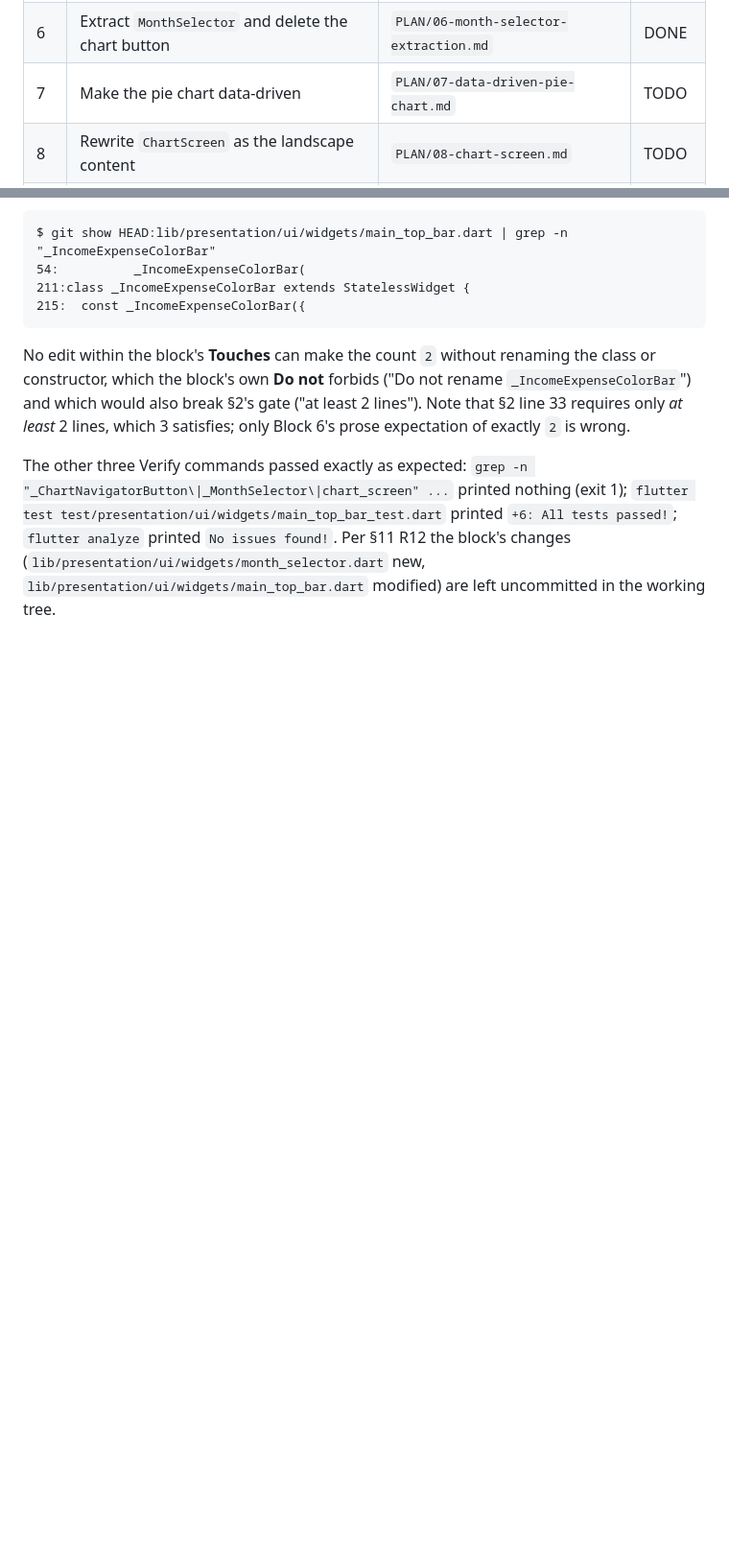
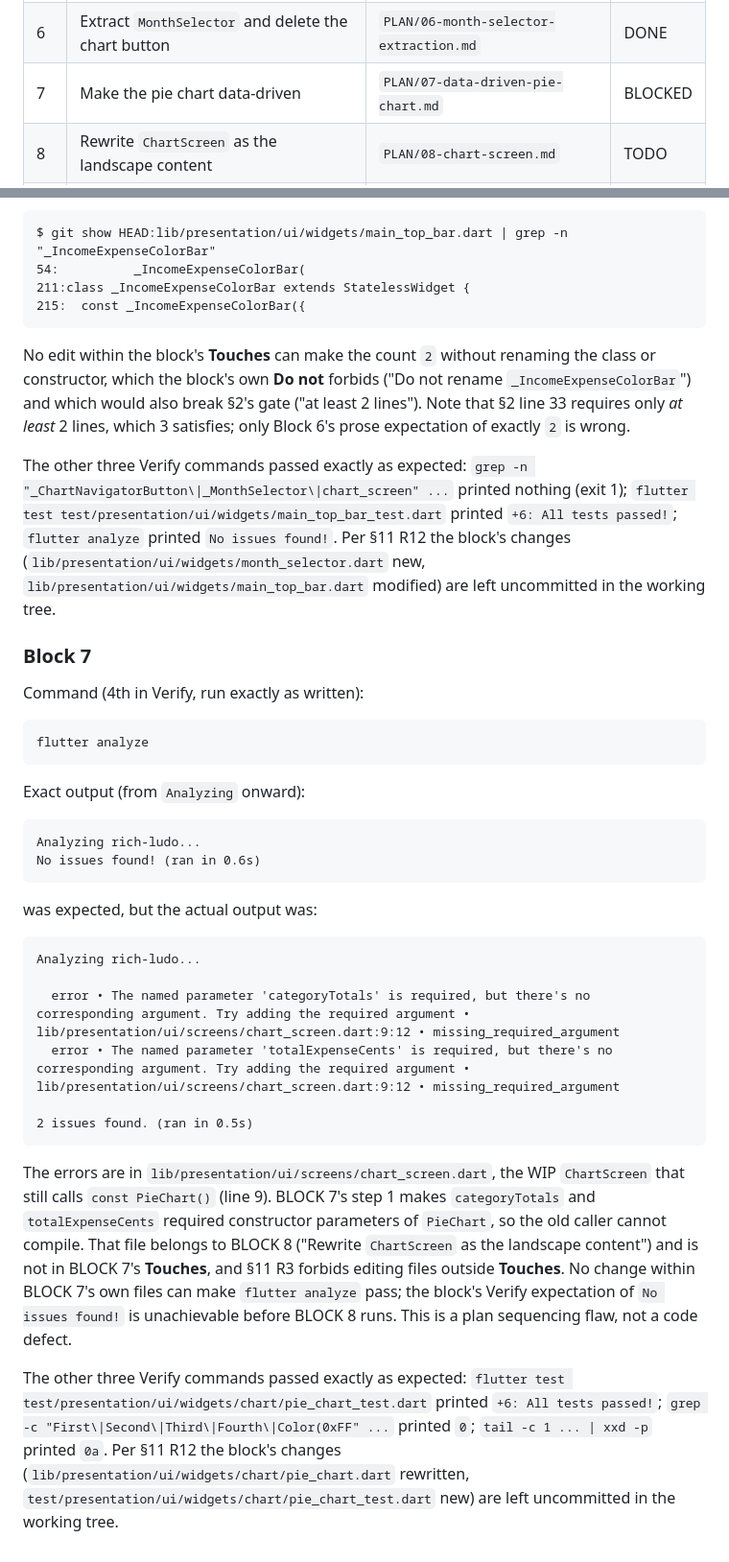
Before and after one commit to pipe-felipe/rich-ludo, a Markdown page: PLAN.md, 2 parts joined by grey strips. Shown at 96% size. GitHub-like rendering; blank space fills up the shorter version.

Commit message:
Block 7 blocked

````diff
--- a/PLAN.md
+++ b/PLAN.md
@@ -266,7 +266,7 @@ path of its file. Searching for it must land on the block.
 | 4 | Add category colors and their resolver | `PLAN/04-category-colors.md` | DONE |
 | 5 | Add the category label resolver | `PLAN/05-category-label-resolver.md` | DONE |
 | 6 | Extract `MonthSelector` and delete the chart button | `PLAN/06-month-selector-extraction.md` | DONE |
-| 7 | Make the pie chart data-driven | `PLAN/07-data-driven-pie-chart.md` | TODO |
+| 7 | Make the pie chart data-driven | `PLAN/07-data-driven-pie-chart.md` | BLOCKED |
 | 8 | Rewrite `ChartScreen` as the landscape content | `PLAN/08-chart-screen.md` | TODO |
 | 9 | Choose the content by orientation in `MainScreen` | `PLAN/09-main-screen-orientation.md` | TODO |
 | 10 | Verify everything and remove the plan | `PLAN/10-cleanup.md` | TODO |
@@ -325,3 +325,44 @@ The other three Verify commands passed exactly as expected:
 `flutter analyze` printed `No issues found!`. Per §11 R12 the block's changes
 (`lib/presentation/ui/widgets/month_selector.dart` new, `lib/presentation/ui/widgets/main_top_bar.dart`
 modified) are left uncommitted in the working tree.
+
+### Block 7
+
+Command (4th in Verify, run exactly as written):
+
+```
+flutter analyze
+```
+
+Exact output (from `Analyzing` onward):
+
+```
+Analyzing rich-ludo...
+No issues found! (ran in 0.6s)
+```
+
+was expected, but the actual output was:
+
+```
+Analyzing rich-ludo...
+
+  error • The named parameter 'categoryTotals' is required, but there's no corresponding argument. Try adding the required argument • lib/presentation/ui/screens/chart_screen.dart:9:12 • missing_required_argument
+  error • The named parameter 'totalExpenseCents' is required, but there's no corresponding argument. Try adding the required argument • lib/presentation/ui/screens/chart_screen.dart:9:12 • missing_required_argument
+
+2 issues found. (ran in 0.5s)
+```
+
+The errors are in `lib/presentation/ui/screens/chart_screen.dart`, the WIP `ChartScreen` that still
+calls `const PieChart()` (line 9). BLOCK 7's step 1 makes `categoryTotals` and `totalExpenseCents`
+required constructor parameters of `PieChart`, so the old caller cannot compile. That file belongs
+to BLOCK 8 ("Rewrite `ChartScreen` as the landscape content") and is not in BLOCK 7's **Touches**,
+and §11 R3 forbids editing files outside **Touches**. No change within BLOCK 7's own files can make
+`flutter analyze` pass; the block's Verify expectation of `No issues found!` is unachievable before
+BLOCK 8 runs. This is a plan sequencing flaw, not a code defect.
+
+The other three Verify commands passed exactly as expected:
+`flutter test test/presentation/ui/widgets/chart/pie_chart_test.dart` printed `+6: All tests passed!`;
+`grep -c "First\|Second\|Third\|Fourth\|Color(0xFF" ...` printed `0`;
+`tail -c 1 ... | xxd -p` printed `0a`. Per §11 R12 the block's changes
+(`lib/presentation/ui/widgets/chart/pie_chart.dart` rewritten,
+`test/presentation/ui/widgets/chart/pie_chart_test.dart` new) are left uncommitted in the working tree.
````
